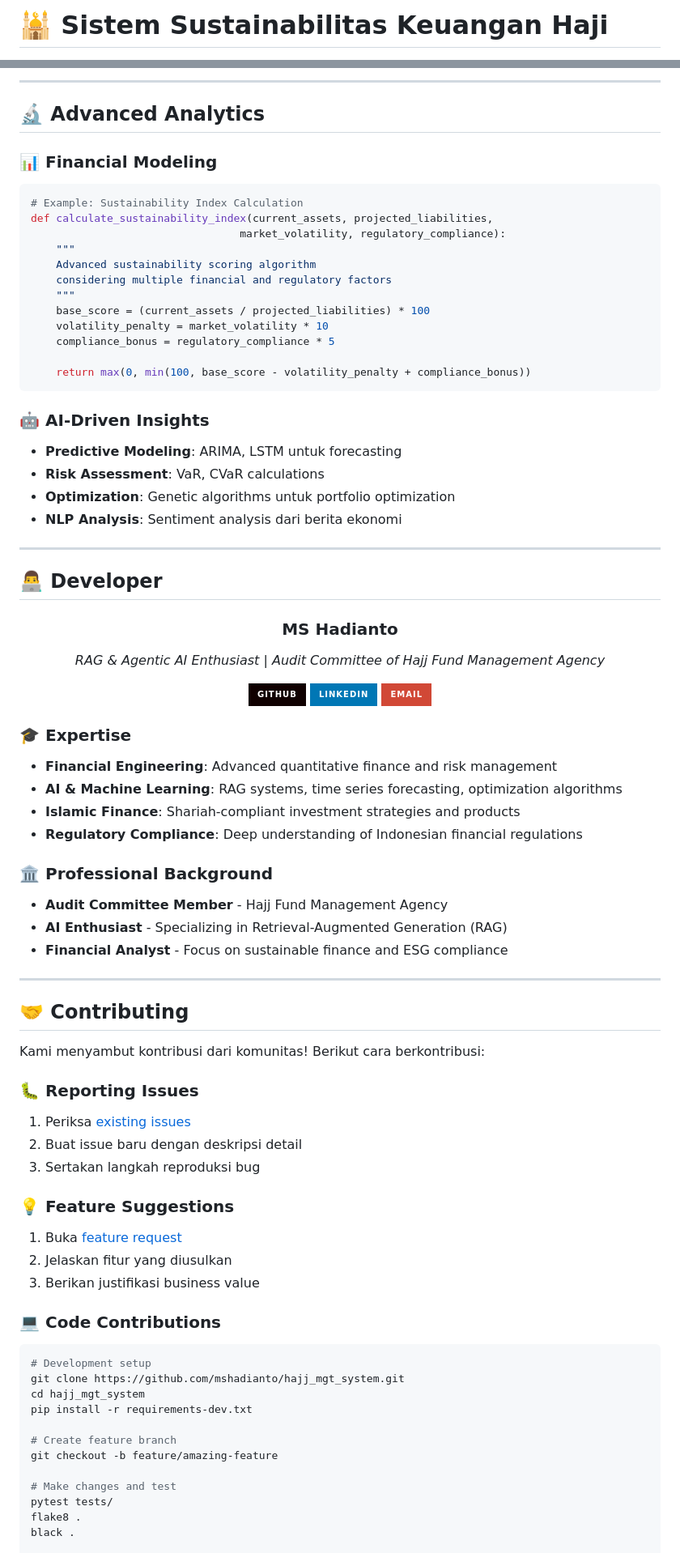
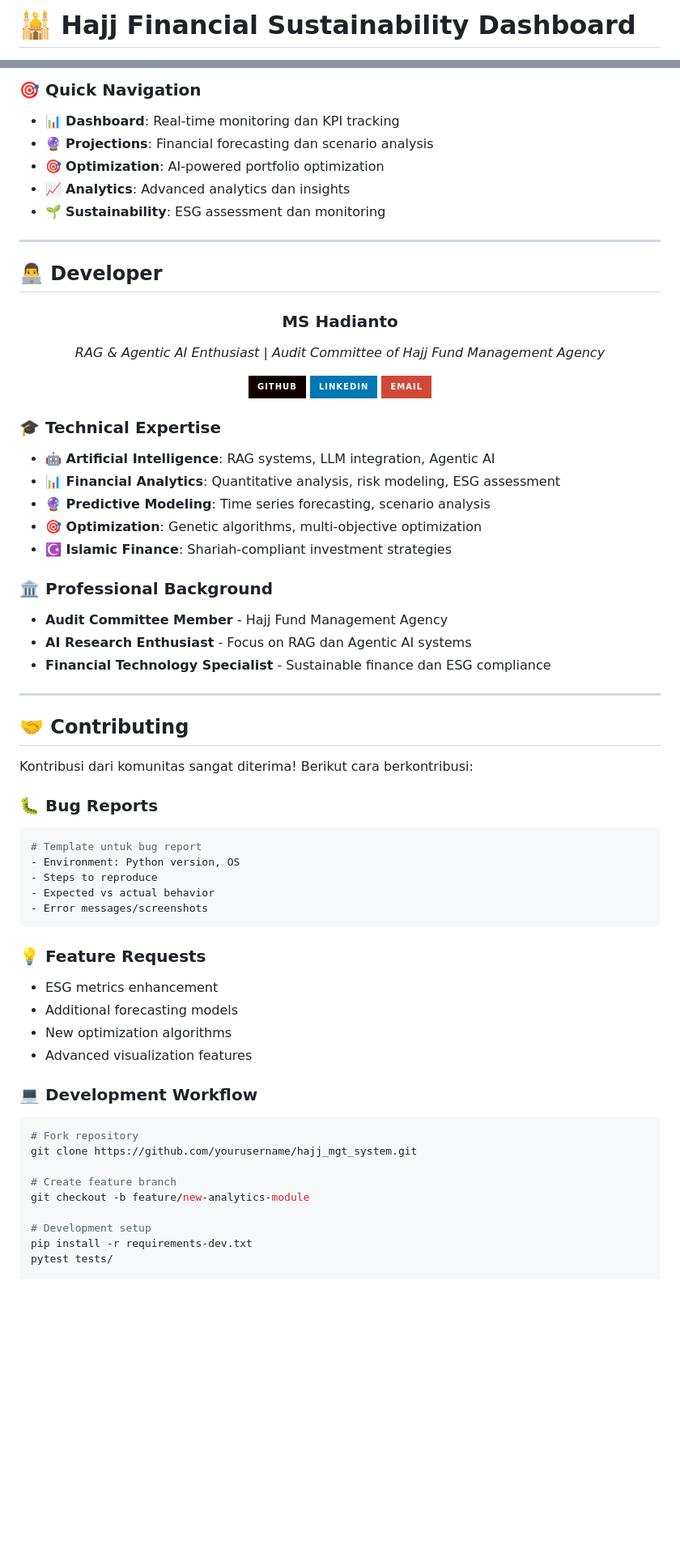
Before and after one commit to mshadianto/hajj_mgt_system, a Markdown page: README.md, 2 parts joined by grey strips. Shown at 81% size. Rendered like a GitHub page; badges without logos; blank space fills up the shorter version.

````diff
--- a/README.md
+++ b/README.md
@@ -1,4 +1,4 @@
-# 🕌 Sistem Sustainabilitas Keuangan Haji
+# 🕌 Hajj Financial Sustainability Dashboard
 
 <div align="center">
 
@@ -250,28 +288,9 @@ yfinance >= 0.2.18
----
-
-## 🔬 Advanced Analytics
-
-### 📊 **Financial Modeling**
-```python
-# Example: Sustainability Index Calculation
-def calculate_sustainability_index(current_assets, projected_liabilities,
-                                 market_volatility, regulatory_compliance):
-    """
-    Advanced sustainability scoring algorithm
-    considering multiple financial and regulatory factors
-    """
-    base_score = (current_assets / projected_liabilities) * 100
-    volatility_penalty = market_volatility * 10
-    compliance_bonus = regulatory_compliance * 5
-
-    return max(0, min(100, base_score - volatility_penalty + compliance_bonus))
-```
-
-### 🤖 **AI-Driven Insights**
-- **Predictive Modeling**: ARIMA, LSTM untuk forecasting
-- **Risk Assessment**: VaR, CVaR calculations
-- **Optimization**: Genetic algorithms untuk portfolio optimization
-- **NLP Analysis**: Sentiment analysis dari berita ekonomi
+### 🎯 **Quick Navigation**
+- 📊 **Dashboard**: Real-time monitoring dan KPI tracking
+- 🔮 **Projections**: Financial forecasting dan scenario analysis
+- 🎯 **Optimization**: AI-powered portfolio optimization
+- 📈 **Analytics**: Advanced analytics dan insights
+- 🌱 **Sustainability**: ESG assessment dan monitoring
 
 ---
 
@@ -288,45 +307,48 @@ def calculate_sustainability_index(current_assets, projected_liabilities,
 
 </div>
 
-### 🎓 **Expertise**
-- **Financial Engineering**: Advanced quantitative finance and risk management
-- **AI & Machine Learning**: RAG systems, time series forecasting, optimization algorithms
-- **Islamic Finance**: Shariah-compliant investment strategies and products
-- **Regulatory Compliance**: Deep understanding of Indonesian financial regulations
+### 🎓 **Technical Expertise**
+- **🤖 Artificial Intelligence**: RAG systems, LLM integration, Agentic AI
+- **📊 Financial Analytics**: Quantitative analysis, risk modeling, ESG assessment
+- **🔮 Predictive Modeling**: Time series forecasting, scenario analysis
+- **🎯 Optimization**: Genetic algorithms, multi-objective optimization
+- **☪️ Islamic Finance**: Shariah-compliant investment strategies
 
 ### 🏛️ **Professional Background**
 - **Audit Committee Member** - Hajj Fund Management Agency
-- **AI Enthusiast** - Specializing in Retrieval-Augmented Generation (RAG)
-- **Financial Analyst** - Focus on sustainable finance and ESG compliance
+- **AI Research Enthusiast** - Focus on RAG dan Agentic AI systems
+- **Financial Technology Specialist** - Sustainable finance dan ESG compliance
 
 ---
 
 ## 🤝 Contributing
 
-Kami menyambut kontribusi dari komunitas! Berikut cara berkontribusi:
+Kontribusi dari komunitas sangat diterima! Berikut cara berkontribusi:
 
-### 🐛 **Reporting Issues**
-1. Periksa [existing issues](https://github.com/mshadianto/hajj_mgt_system/issues)
-2. Buat issue baru dengan deskripsi detail
-3. Sertakan langkah reproduksi bug
+### 🐛 **Bug Reports**
+```bash
+# Template untuk bug report
+- Environment: Python version, OS
+- Steps to reproduce
+- Expected vs actual behavior
+- Error messages/screenshots
+```
 
-### 💡 **Feature Suggestions**
-1. Buka [feature request](https://github.com/mshadianto/hajj_mgt_system/issues/new)
-2. Jelaskan fitur yang diusulkan
-3. Berikan justifikasi business value
+### 💡 **Feature Requests**
+- ESG metrics enhancement
+- Additional forecasting models
+- New optimization algorithms
+- Advanced visualization features
 
-### 💻 **Code Contributions**
+### 💻 **Development Workflow**
 ```bash
-# Development setup
-git clone https://github.com/mshadianto/hajj_mgt_system.git
-cd hajj_mgt_system
-pip install -r requirements-dev.txt
+# Fork repository
+git clone https://github.com/yourusername/hajj_mgt_system.git
 
 # Create feature branch
-git checkout -b feature/amazing-feature
+git checkout -b feature/new-analytics-module
 
-# Make changes and test
+# Development setup
+pip install -r requirements-dev.txt
 pytest tests/
-flake8 .
-black .
 
````
Also changed, not shown: other parts of README.md (+220 -166 lines).
